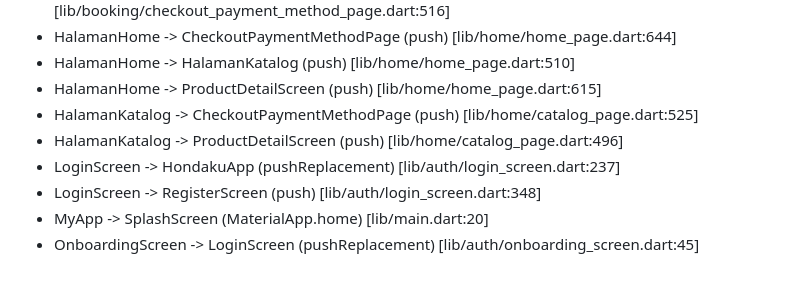
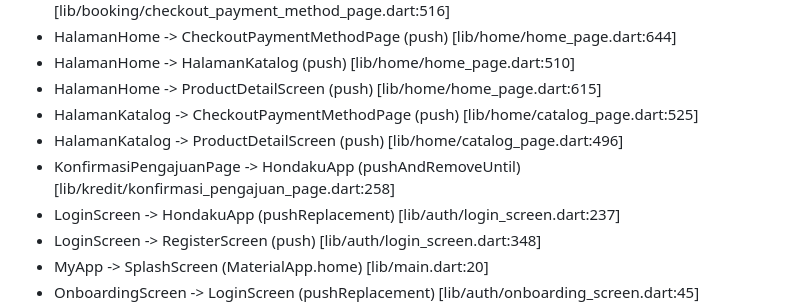
Before and after one commit to aldosebastian1/Aplikasi-Mobile-Hondaku, a Markdown page: flow.md, the part around one of its changes. GitHub-like rendering; blank space fills up the shorter version.

Commit message:
Update flow documentation: regenerate flow map and add new transition for KonfirmasiPengajuanPage

```diff
--- a/flow.md
+++ b/flow.md
@@ -72,6 +73,7 @@ flowchart TD
 - HalamanHome -> ProductDetailScreen (push) [lib/home/home_page.dart:615]
 - HalamanKatalog -> CheckoutPaymentMethodPage (push) [lib/home/catalog_page.dart:525]
 - HalamanKatalog -> ProductDetailScreen (push) [lib/home/catalog_page.dart:496]
+- KonfirmasiPengajuanPage -> HondakuApp (pushAndRemoveUntil) [lib/kredit/konfirmasi_pengajuan_page.dart:258]
 - LoginScreen -> HondakuApp (pushReplacement) [lib/auth/login_screen.dart:237]
 - LoginScreen -> RegisterScreen (push) [lib/auth/login_screen.dart:348]
 - MyApp -> SplashScreen (MaterialApp.home) [lib/main.dart:20]
```
Also changed, not shown: other parts of flow.md (+3 -2 lines).
